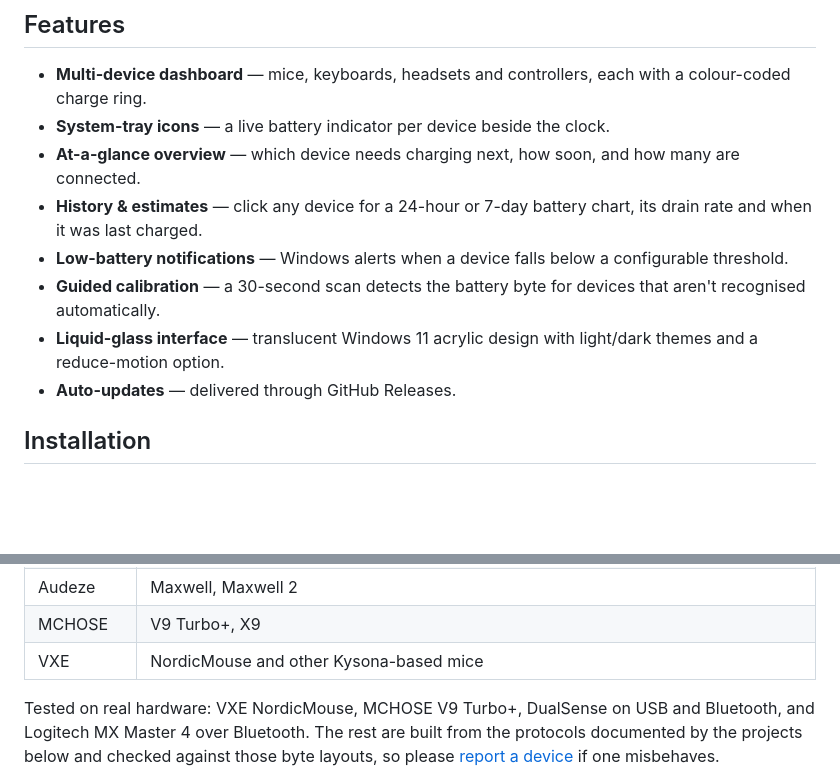
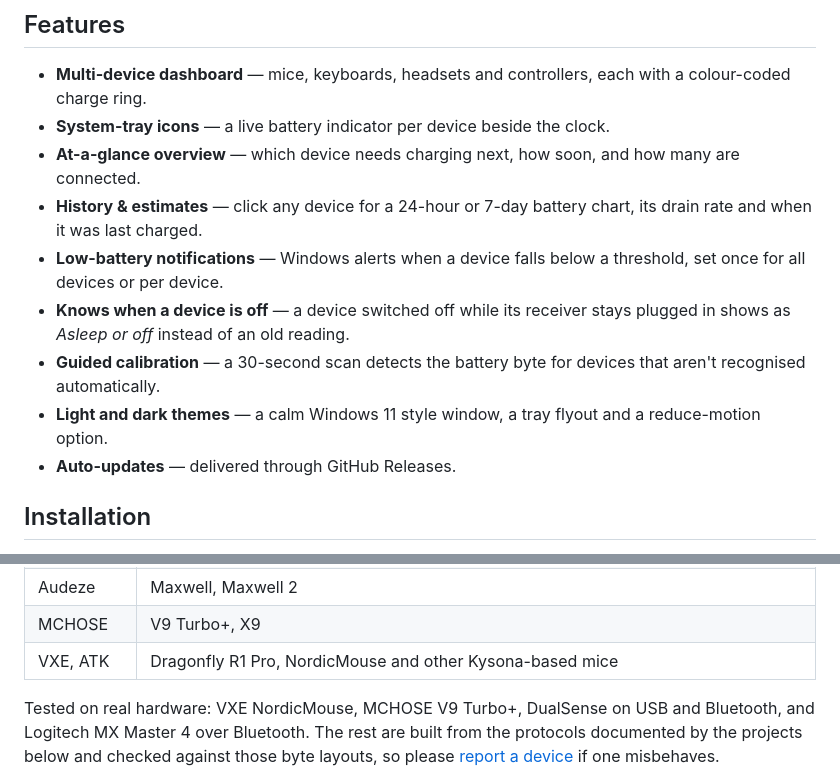
Before and after one commit to DORON177/battery-hub, a Markdown page: README.md, 2 parts joined by grey strips. Drawn GitHub-style; blank space fills up the shorter version.

Commit message:
docs: current features and VXE/ATK support in the README
Co-Authored-By: Claude Opus 5.5 <noreply@anthropic.com>

```diff
--- a/README.md
+++ b/README.md
@@ -25,9 +25,10 @@ Battery Hub reads the battery level of your wireless HID devices and shows each
 - **System-tray icons** — a live battery indicator per device beside the clock.
 - **At-a-glance overview** — which device needs charging next, how soon, and how many are connected.
 - **History & estimates** — click any device for a 24-hour or 7-day battery chart, its drain rate and when it was last charged.
-- **Low-battery notifications** — Windows alerts when a device falls below a configurable threshold.
+- **Low-battery notifications** — Windows alerts when a device falls below a threshold, set once for all devices or per device.
+- **Knows when a device is off** — a device switched off while its receiver stays plugged in shows as *Asleep or off* instead of an old reading.
 - **Guided calibration** — a 30-second scan detects the battery byte for devices that aren't recognised automatically.
-- **Liquid-glass interface** — translucent Windows 11 acrylic design with light/dark themes and a reduce-motion option.
+- **Light and dark themes** — a calm Windows 11 style window, a tray flyout and a reduce-motion option.
 - **Auto-updates** — delivered through GitHub Releases.
 
 ## Installation
@@ -100,7 +101,7 @@ Battery Hub reads these directly. Anything else can usually be added with **Set
 | Corsair | Void and Virtuoso headsets |
 | Audeze | Maxwell, Maxwell 2 |
 | MCHOSE | V9 Turbo+, X9 |
-| VXE | NordicMouse and other Kysona-based mice |
+| VXE, ATK | Dragonfly R1 Pro, NordicMouse and other Kysona-based mice |
 
 Tested on real hardware: VXE NordicMouse, MCHOSE V9 Turbo+, DualSense on USB and Bluetooth, and Logitech MX Master 4 over Bluetooth. The rest are built from the protocols documented by the projects below and checked against those byte layouts, so please [report a device](https://github.com/DORON177/battery-hub/issues/new?template=device-support.yml) if one misbehaves.
 
```
